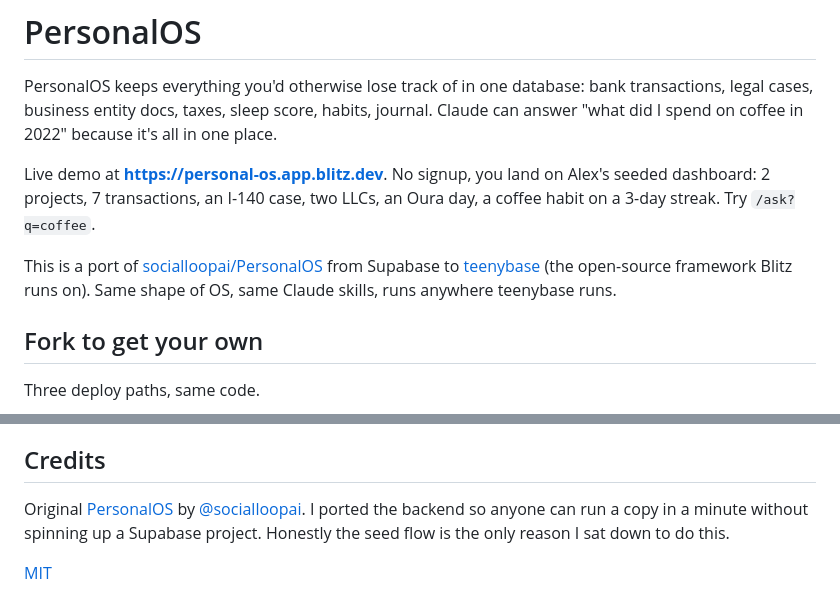
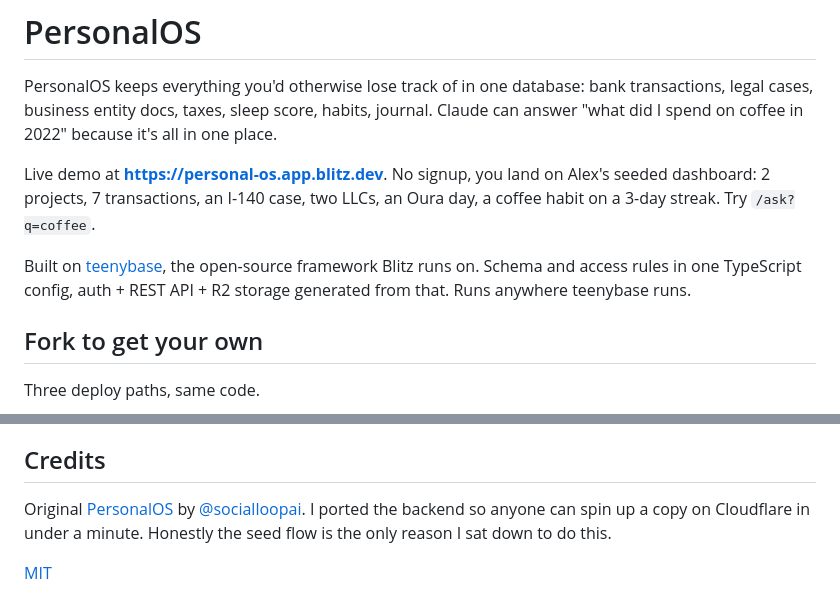
Before and after one commit to socialloopai/PersonalOS, a Markdown page: README.md, 2 parts joined by grey strips. Rendered like a GitHub page.

Commit message:
README: copy pass
Co-Authored-By: Claude Opus 4.7 (1M context) <noreply@anthropic.com>

```diff
--- a/README.md
+++ b/README.md
@@ -4,7 +4,7 @@ PersonalOS keeps everything you'd otherwise lose track of in one database: bank
 
 Live demo at **https://personal-os.app.blitz.dev**. No signup, you land on Alex's seeded dashboard: 2 projects, 7 transactions, an I-140 case, two LLCs, an Oura day, a coffee habit on a 3-day streak. Try `/ask?q=coffee`.
 
-This is a port of [socialloopai/PersonalOS](https://github.com/socialloopai/PersonalOS) from Supabase to [teenybase](https://github.com/teenybase/teenybase) (the open-source framework Blitz runs on). Same shape of OS, same Claude skills, runs anywhere teenybase runs.
+Built on [teenybase](https://github.com/teenybase/teenybase), the open-source framework Blitz runs on. Schema and access rules in one TypeScript config, auth + REST API + R2 storage generated from that. Runs anywhere teenybase runs.
 
 ## Fork to get your own
 
@@ -61,6 +61,6 @@ Pre-alpha. JWT signature verification is stubbed for tier-1 local (decodes paylo
 
 ## Credits
 
-Original [PersonalOS](https://github.com/socialloopai/PersonalOS) by [@socialloopai](https://github.com/socialloopai). I ported the backend so anyone can run a copy in a minute without spinning up a Supabase project. Honestly the seed flow is the only reason I sat down to do this.
+Original [PersonalOS](https://github.com/socialloopai/PersonalOS) by [@socialloopai](https://github.com/socialloopai). I ported the backend so anyone can spin up a copy on Cloudflare in under a minute. Honestly the seed flow is the only reason I sat down to do this.
 
 [MIT](./LICENSE)
```
